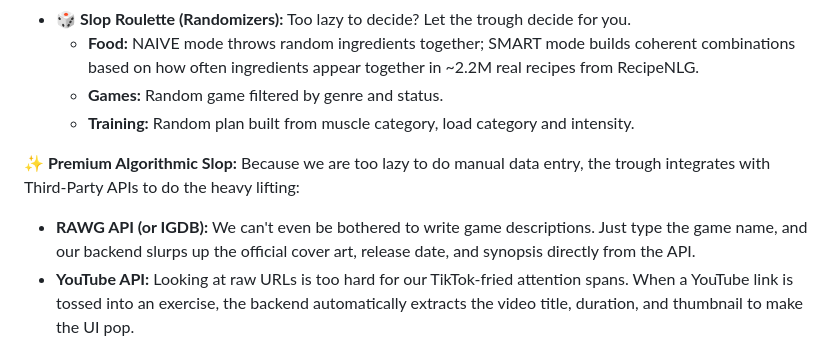
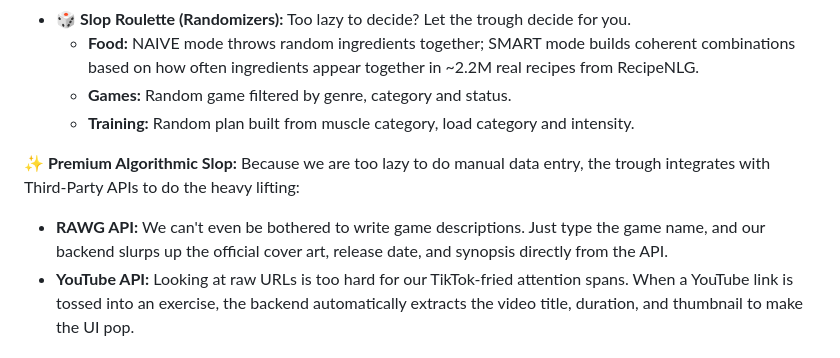
Before and after one commit to NoroiMusha37/friendslop-site, a Markdown page: README.md, the part around the change. Drawn GitHub-style.

```diff
--- a/README.md
+++ b/README.md
@@ -28,13 +28,13 @@ requires mandatory authentication (no randoms allowed in our slop, strictly no g
 * 🎲 **Slop Roulette (Randomizers):** Too lazy to decide? Let the trough decide for you.
     * **Food:** NAIVE mode throws random ingredients together; SMART mode builds coherent combinations based on how
       often ingredients appear together in ~2.2M real recipes from RecipeNLG.
-    * **Games:** Random game filtered by genre and status.
+    * **Games:** Random game filtered by genre, category and status.
     * **Training:** Random plan built from muscle category, load category and intensity.
 
 **✨ Premium Algorithmic Slop:**
 Because we are too lazy to do manual data entry, the trough integrates with Third-Party APIs to do the heavy lifting:
 
-* **RAWG API (or IGDB):** We can't even be bothered to write game descriptions. Just type the game name, and our backend
+* **RAWG API:** We can't even be bothered to write game descriptions. Just type the game name, and our backend
   slurps up the official cover art, release date, and synopsis directly from the API.
 * **YouTube API:** Looking at raw URLs is too hard for our TikTok-fried attention spans. When a YouTube link is tossed
   into an exercise, the backend automatically extracts the video title, duration, and thumbnail to make the UI pop.
```
Also changed, not shown: games/AGENTS.md (+2 -2 lines), docs/db-games.png, 2 other files.
